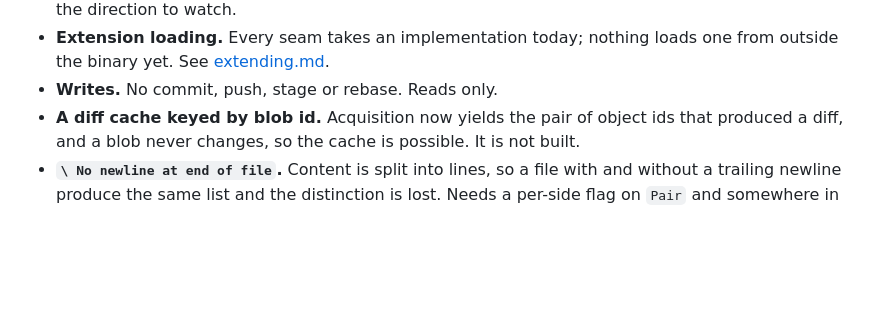
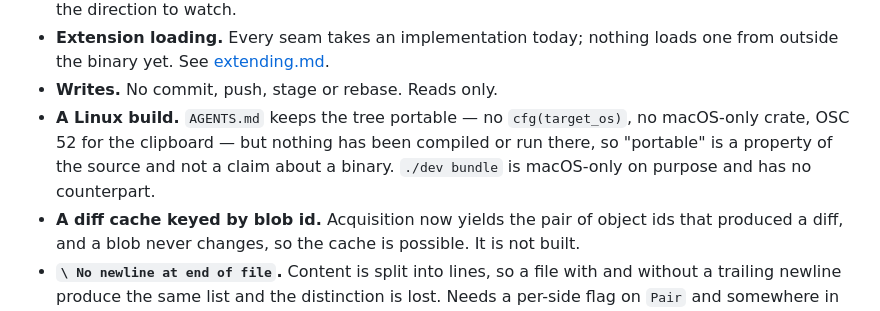
Before and after one commit to chrischriscris/gitten, a Markdown page: docs/architecture.md, the part around the change. GitHub-like rendering; blank space fills up the shorter version.

```diff
--- a/docs/architecture.md
+++ b/docs/architecture.md
@@ -268,6 +268,10 @@ Listed so nobody reads an intention as a description:
 - **Extension loading.** Every seam takes an implementation today; nothing loads
   one from outside the binary yet. See [extending.md](extending.md).
 - **Writes.** No commit, push, stage or rebase. Reads only.
+- **A Linux build.** `AGENTS.md` keeps the tree portable — no `cfg(target_os)`,
+  no macOS-only crate, OSC 52 for the clipboard — but nothing has been compiled
+  or run there, so "portable" is a property of the source and not a claim about
+  a binary. `./dev bundle` is macOS-only on purpose and has no counterpart.
 - **A diff cache keyed by blob id.** Acquisition now yields the pair of object ids
   that produced a diff, and a blob never changes, so the cache is possible. It is
   not built.
```
Also changed, not shown: AGENTS.md (+27 -0 lines).
